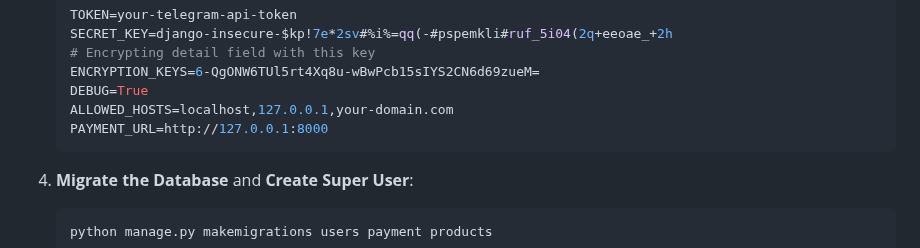
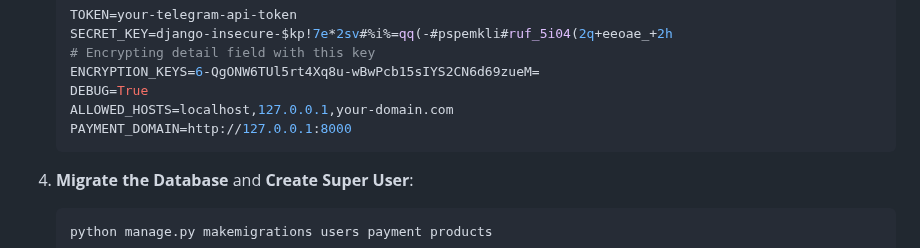
Before and after one commit to RezaTaheri01/telegram-store-bot, a Markdown page: README.md, the part around the change. GitHub-like rendering.

````diff
--- a/README.md
+++ b/README.md
@@ -83,7 +83,7 @@ This bot is a Python-based Telegram bot seamlessly integrated with a Django back
    ENCRYPTION_KEYS=6-QgONW6TUl5rt4Xq8u-wBwPcb15sIYS2CN6d69zueM=
    DEBUG=True
    ALLOWED_HOSTS=localhost,127.0.0.1,your-domain.com
-   PAYMENT_URL=http://127.0.0.1:8000
+   PAYMENT_DOMAIN=http://127.0.0.1:8000
    ```
 
 4. **Migrate the Database** and  **Create Super User**:
````
